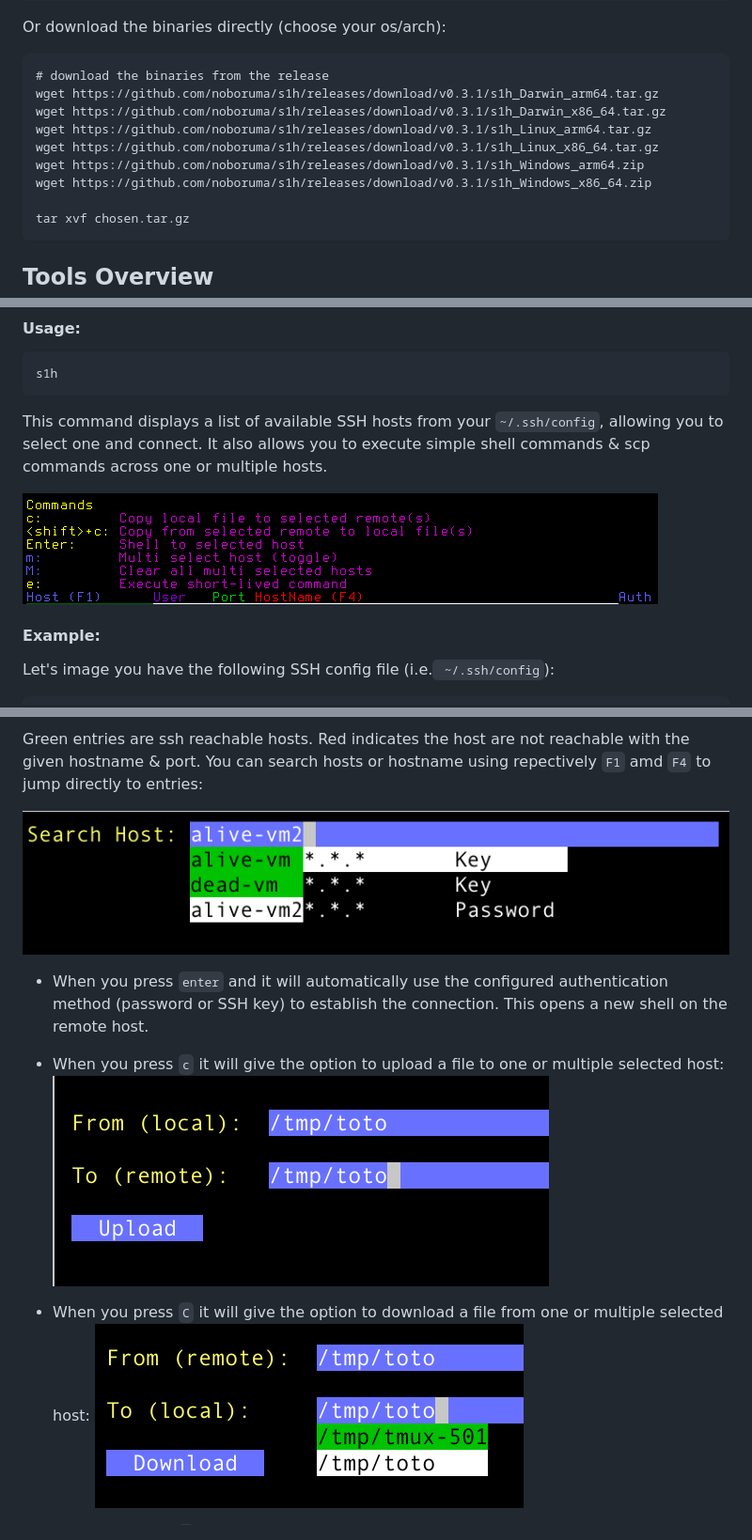
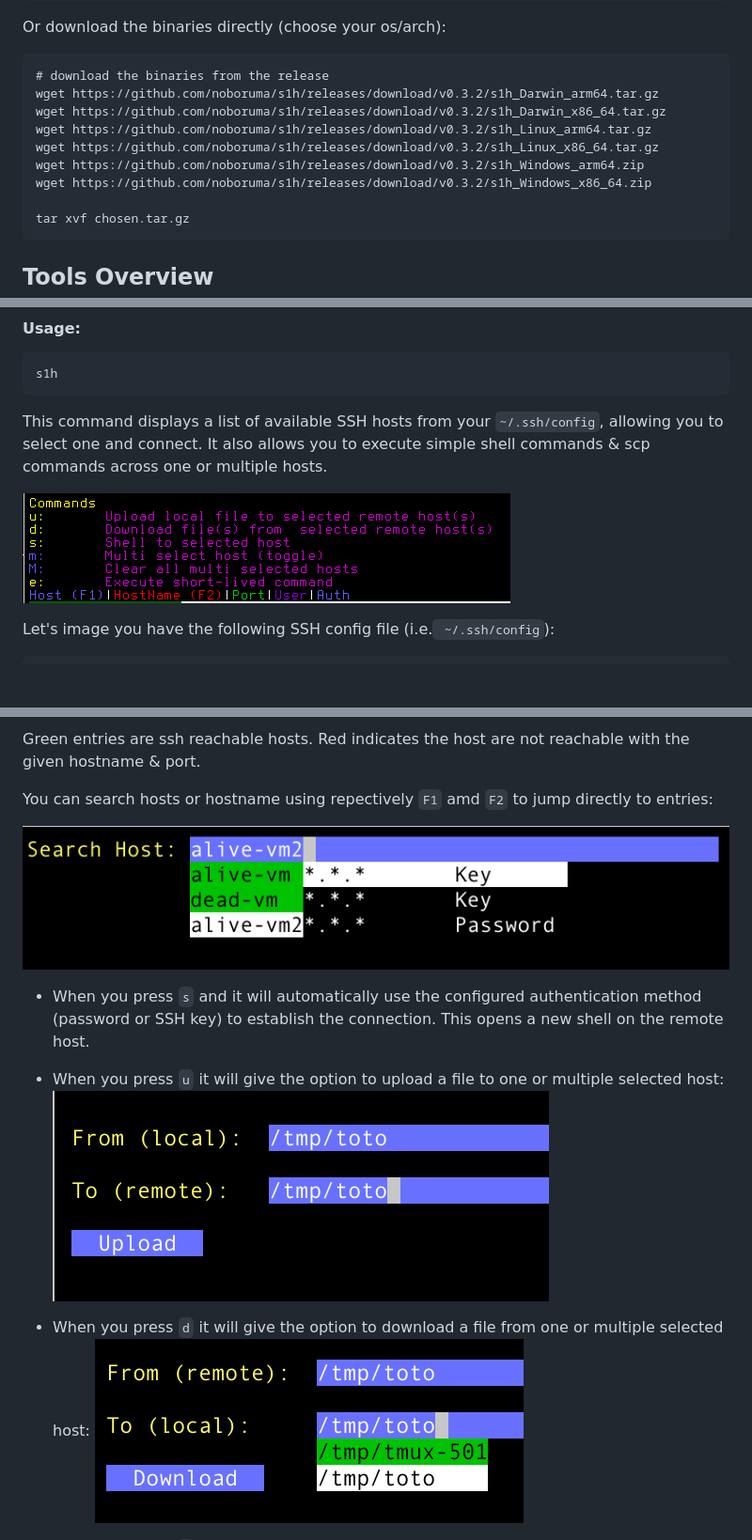
Before and after one commit to noboruma/s1h, a Markdown page: README.md, 3 parts joined by grey strips. Shown at 94% size. GitHub-like rendering; pictures changed too: .github/assets/header.png; blank space fills up the shorter version.

Commit message:
fix long shell sessions

````diff
--- a/README.md
+++ b/README.md
@@ -27,12 +27,12 @@ Or download the binaries directly (choose your os/arch):
 
 ```
 # download the binaries from the release
-wget https://github.com/noboruma/s1h/releases/download/v0.3.1/s1h_Darwin_arm64.tar.gz
-wget https://github.com/noboruma/s1h/releases/download/v0.3.1/s1h_Darwin_x86_64.tar.gz
-wget https://github.com/noboruma/s1h/releases/download/v0.3.1/s1h_Linux_arm64.tar.gz
-wget https://github.com/noboruma/s1h/releases/download/v0.3.1/s1h_Linux_x86_64.tar.gz
-wget https://github.com/noboruma/s1h/releases/download/v0.3.1/s1h_Windows_arm64.zip
-wget https://github.com/noboruma/s1h/releases/download/v0.3.1/s1h_Windows_x86_64.zip
+wget https://github.com/noboruma/s1h/releases/download/v0.3.2/s1h_Darwin_arm64.tar.gz
+wget https://github.com/noboruma/s1h/releases/download/v0.3.2/s1h_Darwin_x86_64.tar.gz
+wget https://github.com/noboruma/s1h/releases/download/v0.3.2/s1h_Linux_arm64.tar.gz
+wget https://github.com/noboruma/s1h/releases/download/v0.3.2/s1h_Linux_x86_64.tar.gz
+wget https://github.com/noboruma/s1h/releases/download/v0.3.2/s1h_Windows_arm64.zip
+wget https://github.com/noboruma/s1h/releases/download/v0.3.2/s1h_Windows_x86_64.zip
 
 tar xvf chosen.tar.gz
 ```
@@ -51,8 +51,6 @@ s1h
 This command displays a list of available SSH hosts from your `~/.ssh/config`, allowing you to select one and connect. It also allows you to execute simple shell commands & scp commands across one or multiple hosts.
 
 ![main header](.github/assets/header.png)
-
-#### Example:
 
 Let's image you have the following SSH config file (i.e.` ~/.ssh/config`):
 ```
@@ -77,16 +75,17 @@ s1h
 ![main output](.github/assets/main.png)
 
 <span style="color:green">Green entries</span> are ssh reachable hosts. <span style="color:green">Red</span> indicates the host are not reachable with the given hostname & port.
-You can search hosts or hostname using repectively `F1` amd `F4` to jump directly to entries:
+
+You can search hosts or hostname using repectively `F1` amd `F2` to jump directly to entries:
 
 ![main output](.github/assets/search.png)
 
-- When you press `enter` and it will automatically use the configured authentication method (password or SSH key) to establish the connection. This opens a new shell on the remote host.
+- When you press `s` and it will automatically use the configured authentication method (password or SSH key) to establish the connection. This opens a new shell on the remote host.
 
-- When you press `c` it will give the option to upload a file to one or multiple selected host:
+- When you press `u` it will give the option to upload a file to one or multiple selected host:
 ![main output](.github/assets/upload.png)
 
-- When you press `C` it will give the option to download a file from one or multiple selected host:
+- When you press `d` it will give the option to download a file from one or multiple selected host:
 ![main output](.github/assets/download.png)
 
 - When you press `m` it will select the current entry for multi selection.
````
Also changed, not shown: other parts of README.md (+8 -7 lines), 1 other file.
